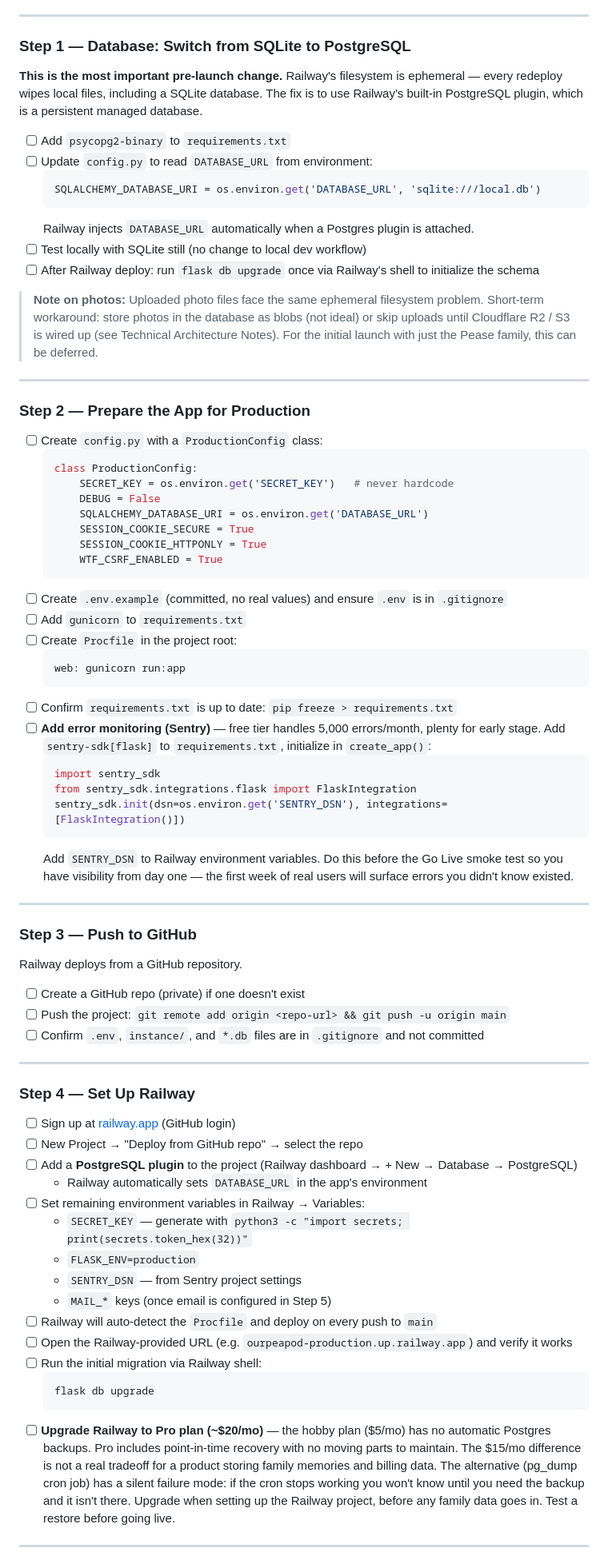
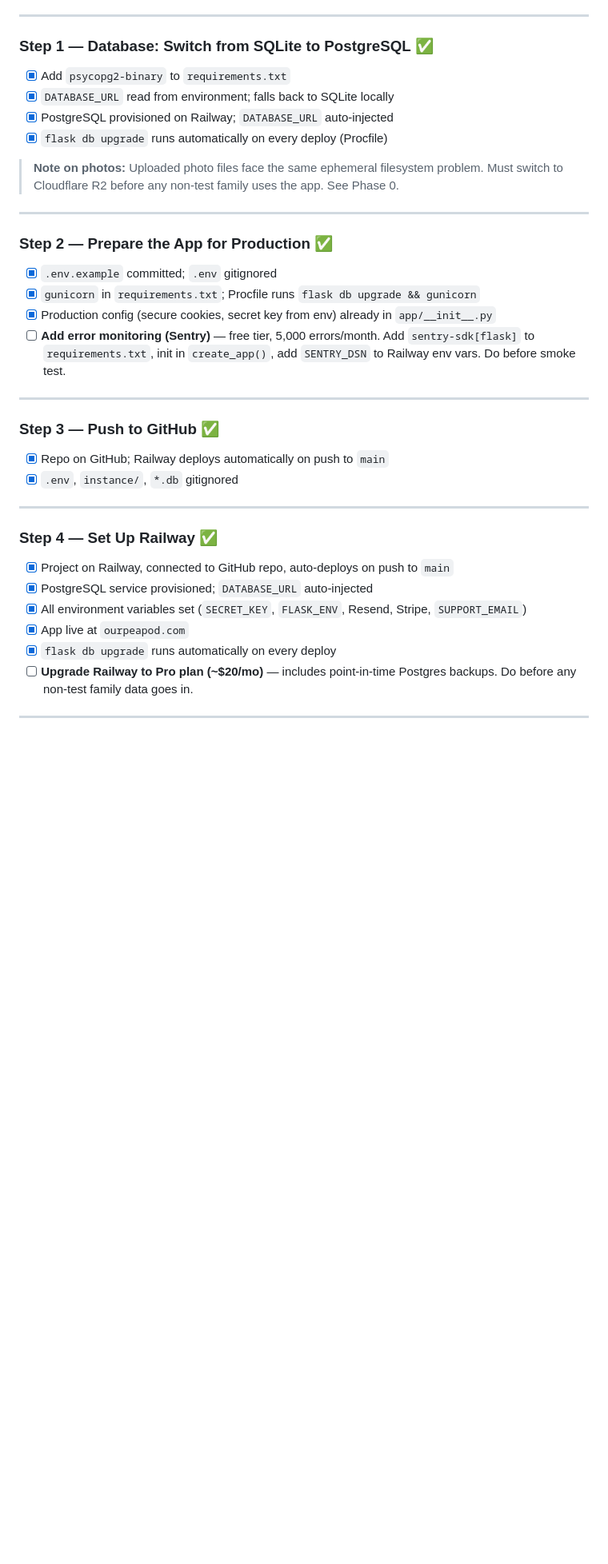
Before and after one commit to jeremypease/swugl, a Markdown page: ROADMAP.md, the part around one of its changes. Shown at 80% size. GitHub-like rendering; blank space fills up the shorter version.

Commit message:
docs: mark Go Live Steps 1-6 complete in roadmap
App is live at ourpeapod.com on Railway with PostgreSQL, Resend email,
and Cloudflare DNS. Updated deployment notes to reflect actual state.

Co-Authored-By: Claude Sonnet 4.6 <noreply@anthropic.com>

````diff
--- a/ROADMAP.md
+++ b/ROADMAP.md
@@ -514,80 +514,41 @@ Hostgator shared hosting can't support WebSockets, which are required for Phase
 
 ---
 
-### Step 1 — Database: Switch from SQLite to PostgreSQL
+### Step 1 — Database: Switch from SQLite to PostgreSQL ✅
 
-**This is the most important pre-launch change.** Railway's filesystem is ephemeral — every redeploy wipes local files, including a SQLite database. The fix is to use Railway's built-in PostgreSQL plugin, which is a persistent managed database.
+- [x] Add `psycopg2-binary` to `requirements.txt`
+- [x] `DATABASE_URL` read from environment; falls back to SQLite locally
+- [x] PostgreSQL provisioned on Railway; `DATABASE_URL` auto-injected
+- [x] `flask db upgrade` runs automatically on every deploy (Procfile)
 
-- [ ] Add `psycopg2-binary` to `requirements.txt`
-- [ ] Update `config.py` to read `DATABASE_URL` from environment:
-  ```python
-  SQLALCHEMY_DATABASE_URI = os.environ.get('DATABASE_URL', 'sqlite:///local.db')
-  ```
-  Railway injects `DATABASE_URL` automatically when a Postgres plugin is attached.
-- [ ] Test locally with SQLite still (no change to local dev workflow)
-- [ ] After Railway deploy: run `flask db upgrade` once via Railway's shell to initialize the schema
-
-> **Note on photos:** Uploaded photo files face the same ephemeral filesystem problem. Short-term workaround: store photos in the database as blobs (not ideal) or skip uploads until Cloudflare R2 / S3 is wired up (see Technical Architecture Notes). For the initial launch with just the Pease family, this can be deferred.
+> **Note on photos:** Uploaded photo files face the same ephemeral filesystem problem. Must switch to Cloudflare R2 before any non-test family uses the app. See Phase 0.
 
 ---
 
-### Step 2 — Prepare the App for Production
+### Step 2 — Prepare the App for Production ✅
 
-- [ ] Create `config.py` with a `ProductionConfig` class:
-  ```python
-  class ProductionConfig:
-      SECRET_KEY = os.environ.get('SECRET_KEY')   # never hardcode
-      DEBUG = False
-      SQLALCHEMY_DATABASE_URI = os.environ.get('DATABASE_URL')
-      SESSION_COOKIE_SECURE = True
-      SESSION_COOKIE_HTTPONLY = True
-      WTF_CSRF_ENABLED = True
-  ```
-- [ ] Create `.env.example` (committed, no real values) and ensure `.env` is in `.gitignore`
-- [ ] Add `gunicorn` to `requirements.txt`
-- [ ] Create `Procfile` in the project root:
-  ```
-  web: gunicorn run:app
-  ```
-- [ ] Confirm `requirements.txt` is up to date: `pip freeze > requirements.txt`
-- [ ] **Add error monitoring (Sentry)** — free tier handles 5,000 errors/month, plenty for early stage. Add `sentry-sdk[flask]` to `requirements.txt`, initialize in `create_app()`:
-  ```python
-  import sentry_sdk
-  from sentry_sdk.integrations.flask import FlaskIntegration
-  sentry_sdk.init(dsn=os.environ.get('SENTRY_DSN'), integrations=[FlaskIntegration()])
-  ```
-  Add `SENTRY_DSN` to Railway environment variables. Do this before the Go Live smoke test so you have visibility from day one — the first week of real users will surface errors you didn't know existed.
+- [x] `.env.example` committed; `.env` gitignored
+- [x] `gunicorn` in `requirements.txt`; Procfile runs `flask db upgrade && gunicorn`
+- [x] Production config (secure cookies, secret key from env) already in `app/__init__.py`
+- [ ] **Add error monitoring (Sentry)** — free tier, 5,000 errors/month. Add `sentry-sdk[flask]` to `requirements.txt`, init in `create_app()`, add `SENTRY_DSN` to Railway env vars. Do before smoke test.
 
 ---
 
-### Step 3 — Push to GitHub
+### Step 3 — Push to GitHub ✅
 
-Railway deploys from a GitHub repository.
-
-- [ ] Create a GitHub repo (private) if one doesn't exist
-- [ ] Push the project: `git remote add origin <repo-url> && git push -u origin main`
-- [ ] Confirm `.env`, `instance/`, and `*.db` files are in `.gitignore` and not committed
+- [x] Repo on GitHub; Railway deploys automatically on push to `main`
+- [x] `.env`, `instance/`, `*.db` gitignored
 
 ---
 
-### Step 4 — Set Up Railway
+### Step 4 — Set Up Railway ✅
 
-- [ ] Sign up at [railway.app](https://railway.app) (GitHub login)
-- [ ] New Project → "Deploy from GitHub repo" → select the repo
-- [ ] Add a **PostgreSQL plugin** to the project (Railway dashboard → + New → Database → PostgreSQL)
-  - Railway automatically sets `DATABASE_URL` in the app's environment
-- [ ] Set remaining environment variables in Railway → Variables:
-  - `SECRET_KEY` — generate with `python3 -c "import secrets; print(secrets.token_hex(32))"`
-  - `FLASK_ENV=production`
-  - `SENTRY_DSN` — from Sentry project settings
-  - `MAIL_*` keys (once email is configured in Step 5)
-- [ ] Railway will auto-detect the `Procfile` and deploy on every push to `main`
-- [ ] Open the Railway-provided URL (e.g. `ourpeapod-production.up.railway.app`) and verify it works
-- [ ] Run the initial migration via Railway shell:
-  ```bash
-  flask db upgrade
-  ```
-- [ ] **Upgrade Railway to Pro plan (~$20/mo)** — the hobby plan ($5/mo) has no automatic Postgres backups. Pro includes point-in-time recovery with no moving parts to maintain. The $15/mo difference is not a real tradeoff for a product storing family memories and billing data. The alternative (pg_dump cron job) has a silent failure mode: if the cron stops working you won't know until you need the backup and it isn't there. Upgrade when setting up the Railway project, before any family data goes in. Test a restore before going live.
+- [x] Project on Railway, connected to GitHub repo, auto-deploys on push to `main`
+- [x] PostgreSQL service provisioned; `DATABASE_URL` auto-injected
+- [x] All environment variables set (`SECRET_KEY`, `FLASK_ENV`, Resend, Stripe, `SUPPORT_EMAIL`)
+- [x] App live at `ourpeapod.com`
+- [x] `flask db upgrade` runs automatically on every deploy
+- [ ] **Upgrade Railway to Pro plan (~$20/mo)** — includes point-in-time Postgres backups. Do before any non-test family data goes in.
 
 ---
 
````
Also changed, not shown: other parts of ROADMAP.md (+8 -19 lines).
